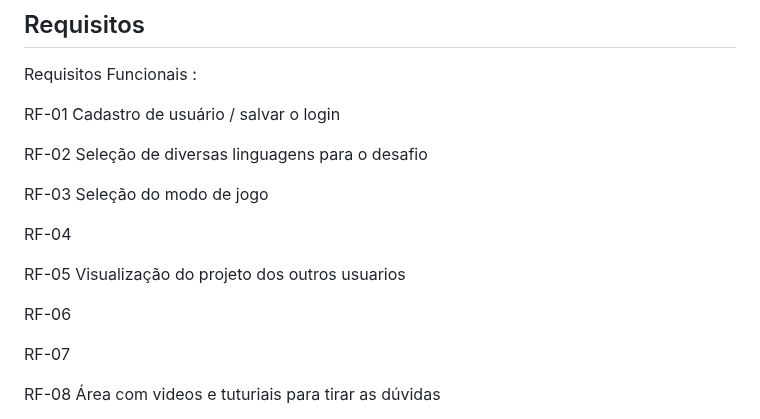
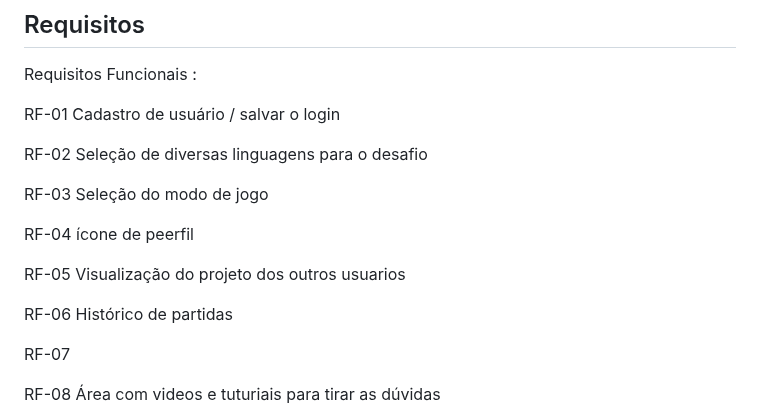
Before and after one commit to teteuw/plf-es-2024-1-ti1-0385200-rinha-de-programadores, a Markdown page: docs/README.md, the part around the change. Rendered like a GitHub page.

Commit message:
Update requisitos

```diff
--- a/docs/README.md
+++ b/docs/README.md
@@ -132,11 +132,11 @@ RF-02 Seleção de diversas linguagens para o desafio
 
 RF-03 Seleção do modo de jogo
 
-RF-04
+RF-04 ícone de peerfil
 
 RF-05 Visualização do projeto dos outros usuarios
 
-RF-06
+RF-06 Histórico de partidas
 
 RF-07
 
```
